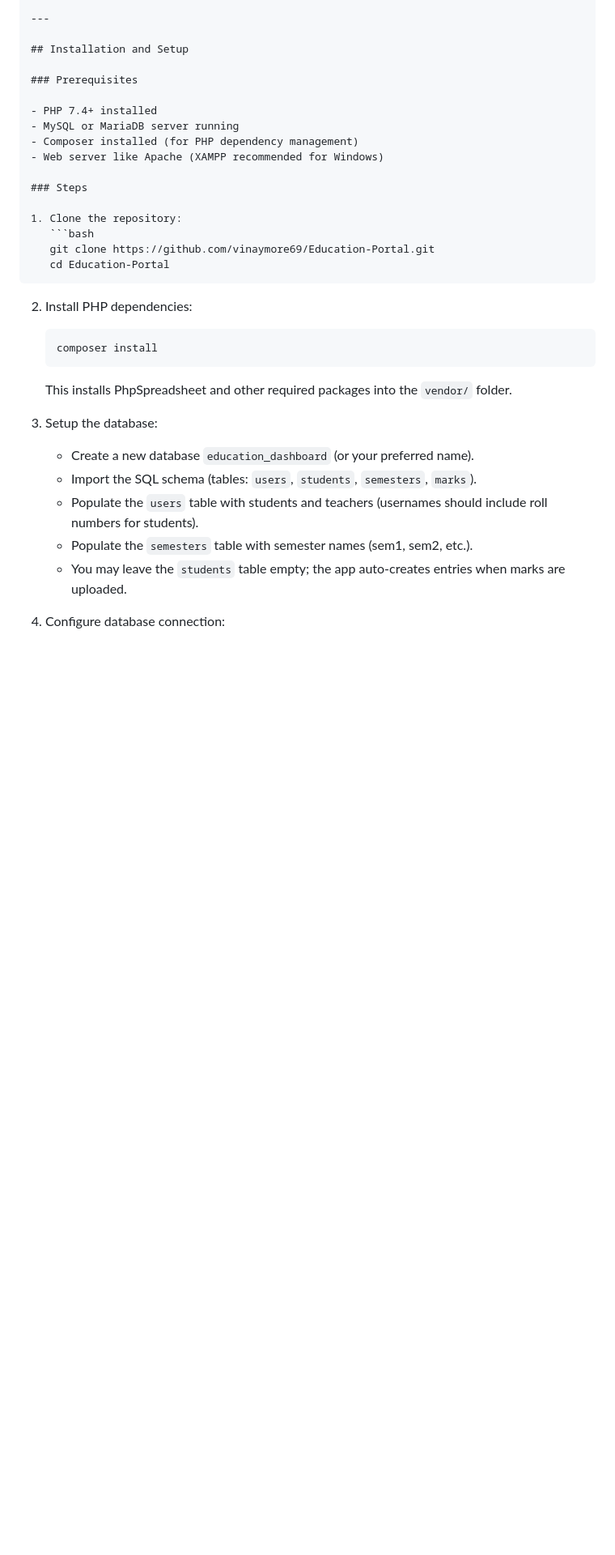
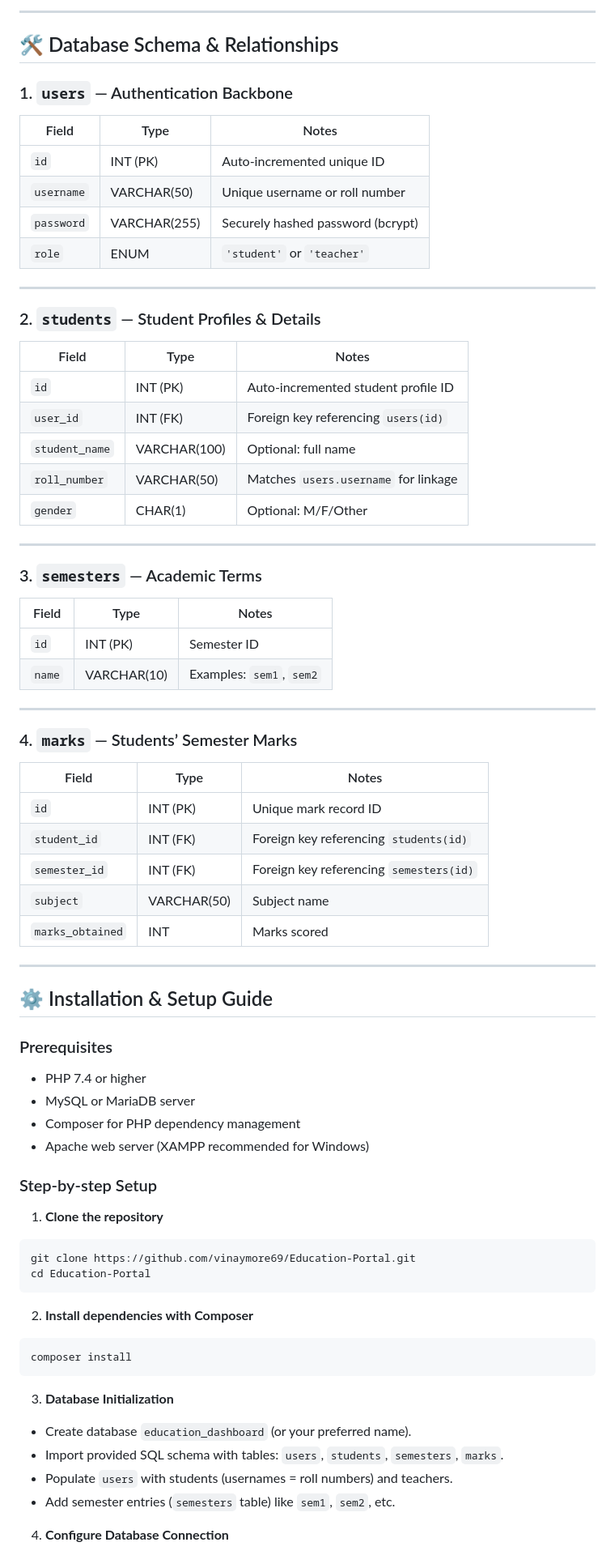
Before and after one commit to vinaymore69/Education-Portal, a Markdown page: README.md, the part around one of its changes. Shown at 81% size. Drawn GitHub-style; blank space fills up the shorter version.

`````diff
--- a/README.md
+++ b/README.md
@@ -98,38 +70,82 @@ This project uses PHP for backend processing, MySQL for database management, and
 
 ---
 
-## Installation and Setup
+## 🛠 Database Schema & Relationships
+
+### 1. `users` — Authentication Backbone
+
+| Field     | Type          | Notes                          |
+|-----------|---------------|--------------------------------|
+| `id`      | INT (PK)      | Auto-incremented unique ID      |
+| `username`| VARCHAR(50)   | Unique username or roll number  |
+| `password`| VARCHAR(255)  | Securely hashed password (bcrypt)|
+| `role`    | ENUM          | `'student'` or `'teacher'`      |
+
+---
+
+### 2. `students` — Student Profiles & Details
+
+| Field         | Type          | Notes                                   |
+|---------------|---------------|-----------------------------------------|
+| `id`          | INT (PK)      | Auto-incremented student profile ID     |
+| `user_id`     | INT (FK)      | Foreign key referencing `users(id)`     |
+| `student_name`| VARCHAR(100)  | Optional: full name                      |
+| `roll_number` | VARCHAR(50)   | Matches `users.username` for linkage     |
+| `gender`      | CHAR(1)       | Optional: M/F/Other                      |
+
+---
+
+### 3. `semesters` — Academic Terms
+
+| Field | Type          | Notes                |
+|-------|---------------|----------------------|
+| `id`  | INT (PK)      | Semester ID          |
+| `name`| VARCHAR(10)   | Examples: `sem1`, `sem2` |
+
+---
+
+### 4. `marks` — Students’ Semester Marks
+
+| Field          | Type          | Notes                                    |
+|----------------|---------------|------------------------------------------|
+| `id`           | INT (PK)      | Unique mark record ID                     |
+| `student_id`   | INT (FK)      | Foreign key referencing `students(id)`   |
+| `semester_id`  | INT (FK)      | Foreign key referencing `semesters(id)`  |
+| `subject`      | VARCHAR(50)   | Subject name                             |
+| `marks_obtained`| INT          | Marks scored                            |
+
+---
+
+## ⚙️ Installation & Setup Guide
 
 ### Prerequisites
 
-- PHP 7.4+ installed
-- MySQL or MariaDB server running
-- Composer installed (for PHP dependency management)
-- Web server like Apache (XAMPP recommended for Windows)
+- PHP 7.4 or higher
+- MySQL or MariaDB server
+- Composer for PHP dependency management
+- Apache web server (XAMPP recommended for Windows)
 
-### Steps
+### Step-by-step Setup
 
-1. Clone the repository:
-   ```bash
-   git clone https://github.com/vinaymore69/Education-Portal.git
-   cd Education-Portal
-````
+1. **Clone the repository**
 
-2. Install PHP dependencies:
+```bash
+git clone https://github.com/vinaymore69/Education-Portal.git
+cd Education-Portal
+```
 
-   ```bash
-   composer install
-   ```
+2. **Install dependencies with Composer**
 
-   This installs PhpSpreadsheet and other required packages into the `vendor/` folder.
+```bash
+composer install
+```
 
-3. Setup the database:
+3. **Database Initialization**
 
-   * Create a new database `education_dashboard` (or your preferred name).
-   * Import the SQL schema (tables: `users`, `students`, `semesters`, `marks`).
-   * Populate the `users` table with students and teachers (usernames should include roll numbers for students).
-   * Populate the `semesters` table with semester names (sem1, sem2, etc.).
-   * You may leave the `students` table empty; the app auto-creates entries when marks are uploaded.
+- Create database `education_dashboard` (or your preferred name).
+- Import provided SQL schema with tables: `users`, `students`, `semesters`, `marks`.
+- Populate `users` with students (usernames = roll numbers) and teachers.
+- Add semester entries (`semesters` table) like `sem1`, `sem2`, etc.
 
-4. Configure database connection:
+4. **Configure Database Connection**
 
`````
Also changed, not shown: other parts of README.md (+112 -143 lines).
